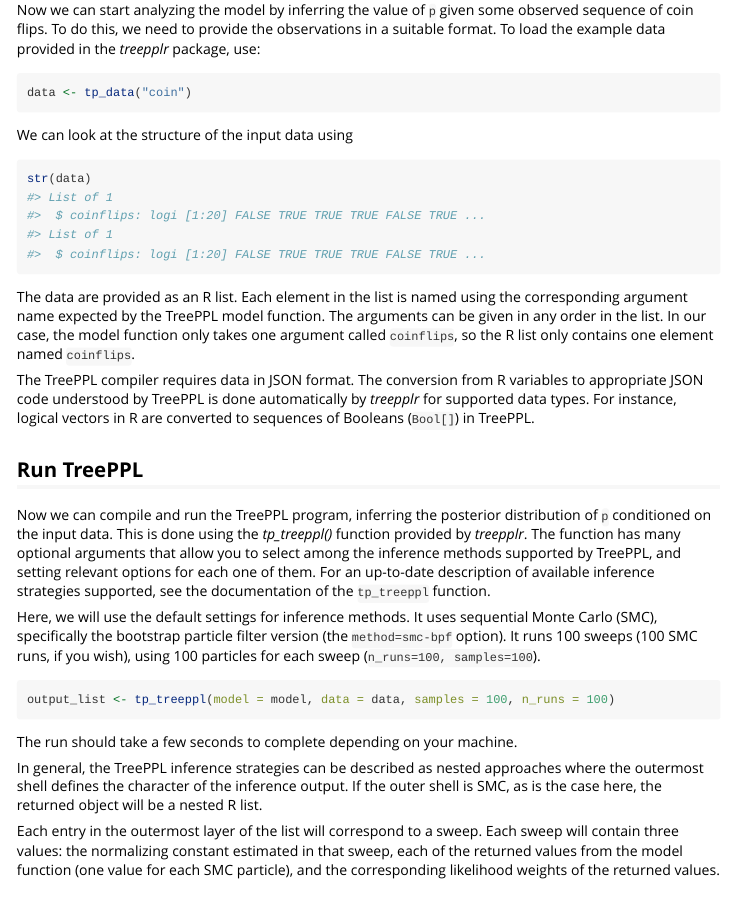
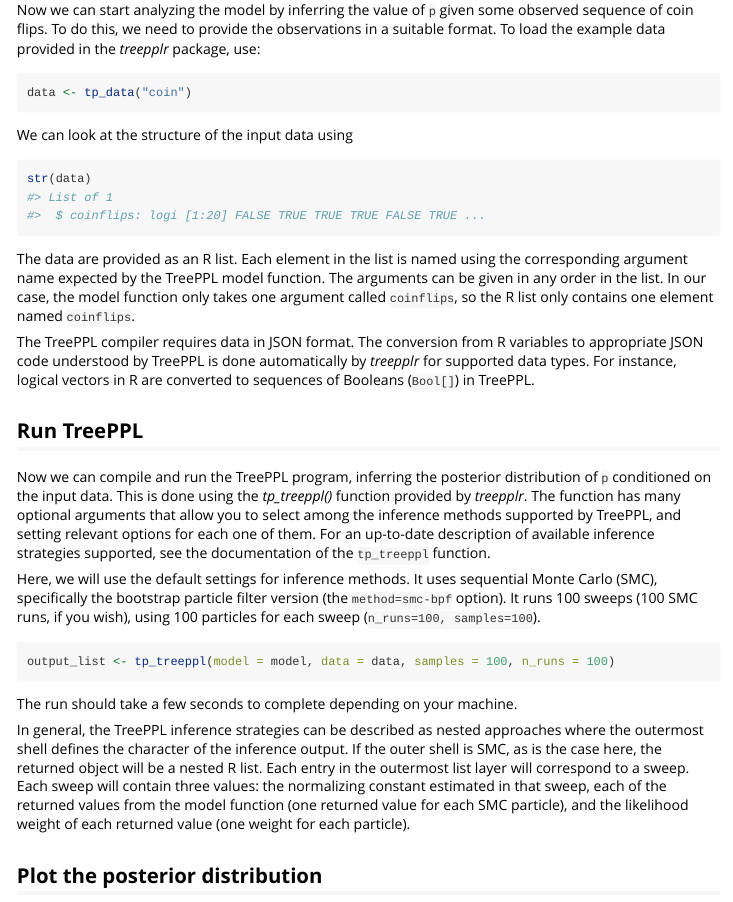
Before and after one commit to treeppl/treepplr, an R Markdown document (vignettes/coin-example.Rmd): the page in a window 1100 px wide, from 1760 px down. Rendered offline with R 4.5, knitr and Pandoc, with nearby package versions; some code elsewhere in the file could not run offline; common packages that the code uses without loading them are loaded.

Commit message:
Minor corrections

````diff
--- a/vignettes/coin-example.Rmd
+++ b/vignettes/coin-example.Rmd
@@ -131,8 +131,6 @@ We can look at the structure of the input data using
 
 ```{r}
 str(data)
-#> List of 1
-#>  $ coinflips: logi [1:20] FALSE TRUE TRUE TRUE FALSE TRUE ...
 ```
 
 The data are provided as an R list.
@@ -177,11 +175,10 @@ The run should take a few seconds to complete depending on your machine.
 In general, the TreePPL inference strategies can be described as nested approaches where
 the outermost shell defines the character of the inference output. If the outer shell is
 SMC, as is the case here, the returned object will be a nested R list.
-
-Each entry in the outermost layer of the list will correspond to a sweep.
+Each entry in the outermost list layer will correspond to a sweep.
 Each sweep will contain three values: the normalizing constant estimated in that sweep,
-each of the returned values from the model function (one value for each SMC particle),
-and the corresponding likelihood weights of the returned values.
+each of the returned values from the model function (one returned value for each SMC particle),
+and the likelihood weight of each returned value (one weight for each particle).
 
 ## Plot the posterior distribution
 
````
